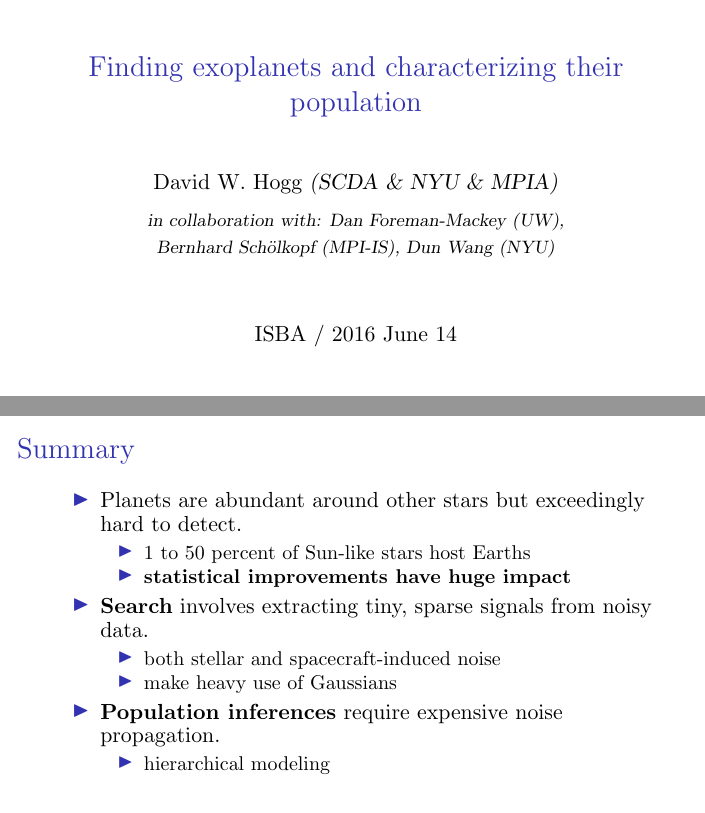
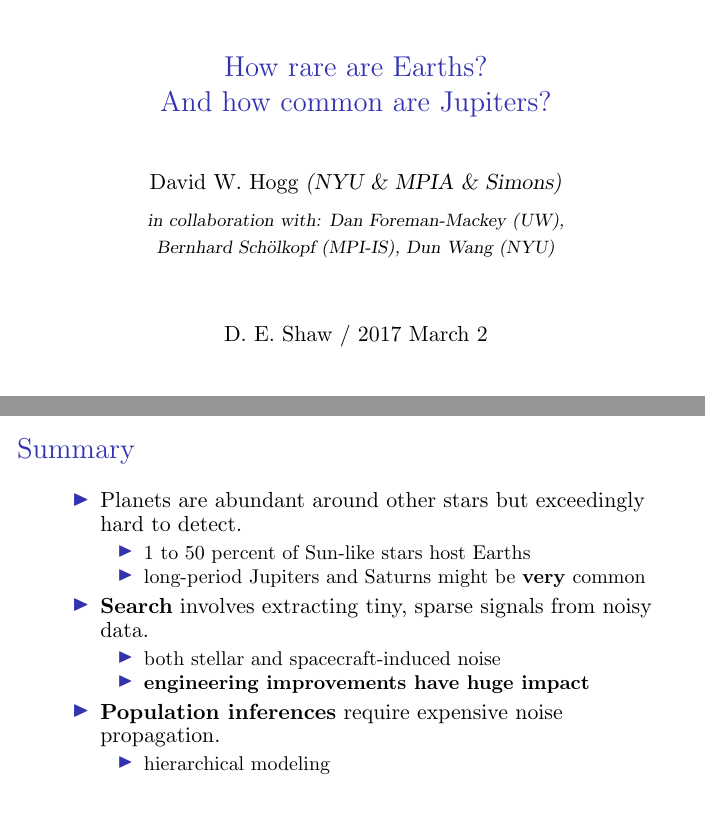
Before and after one commit to davidwhogg/ExoTalk, LaTeX slides (presentations/hogg_deshaw_2017-02-02.tex): pages 1 and 42 of 42 before the commit and pages 1 and 43 of 43 after it, joined at a grey line. Compiled offline with pdfLaTeX.

Commit message:
as given

```diff
--- a/presentations/hogg_deshaw_2017-02-02.tex
+++ b/presentations/hogg_deshaw_2017-02-02.tex
@@ -21,14 +21,14 @@
 % import the next thing *after* the lengths and sizes
 \input{./hogg_presentation} % hogg standard colors
 
-\title{Finding exoplanets and characterizing their population}
-\author[David W. Hogg (NYU)]{David W. Hogg \textsl{(SCDA \& NYU \& MPIA)}\\[1ex]
+\title{How rare are Earths? \\ And how common are Jupiters?}
+\author[David W. Hogg (NYU)]{David W. Hogg \textsl{(NYU \& MPIA \& Simons)}\\[1ex]
   \textsl{\footnotesize
     in collaboration with:
     Dan~Foreman-Mackey~\textsl{(UW)},
     Bernhard~Sch\"olkopf~\textsl{(MPI-IS)},
     Dun~Wang~\textsl{(NYU)}}}
-\date{ISBA / 2016 June 14}
+\date{D. E. Shaw / 2017 March 2}
 
 \newcommand{\conclusions}{%
 \begin{frame}
@@ -37,12 +37,12 @@
   \item Planets are abundant around other stars but exceedingly hard to detect.
     \begin{itemize}
     \item 1 to 50 percent of Sun-like stars host Earths
-    \item \emph{statistical improvements have huge impact}
+    \item long-period Jupiters and Saturns might be \emph{very} common
     \end{itemize}
   \item \emph{Search} involves extracting tiny, sparse signals from noisy data.
     \begin{itemize}
     \item both stellar and spacecraft-induced noise
-    \item make heavy use of Gaussians
+    \item \emph{engineering improvements have huge impact}
     \end{itemize}
   \item \emph{Population inferences} require expensive noise propagation.
     \begin{itemize}
```
Also changed, not shown: presentations/hogg_deshaw_2017-02-02.tex (10 more changed lines).
